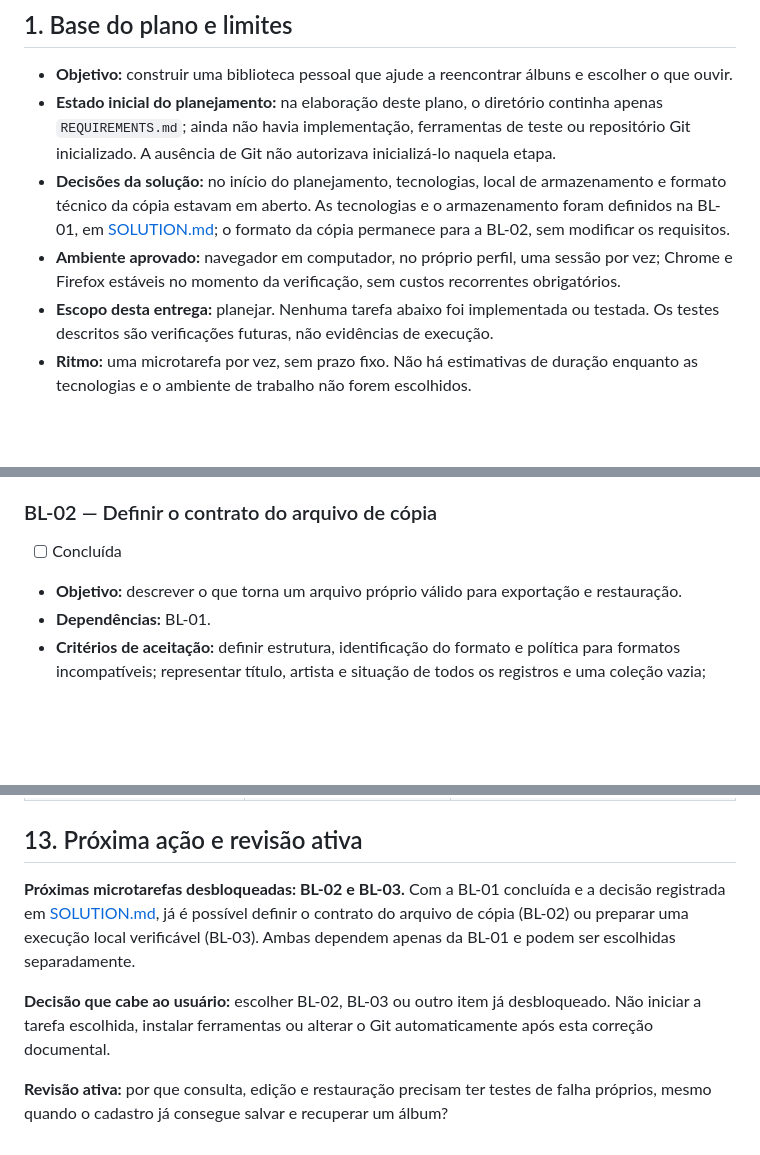
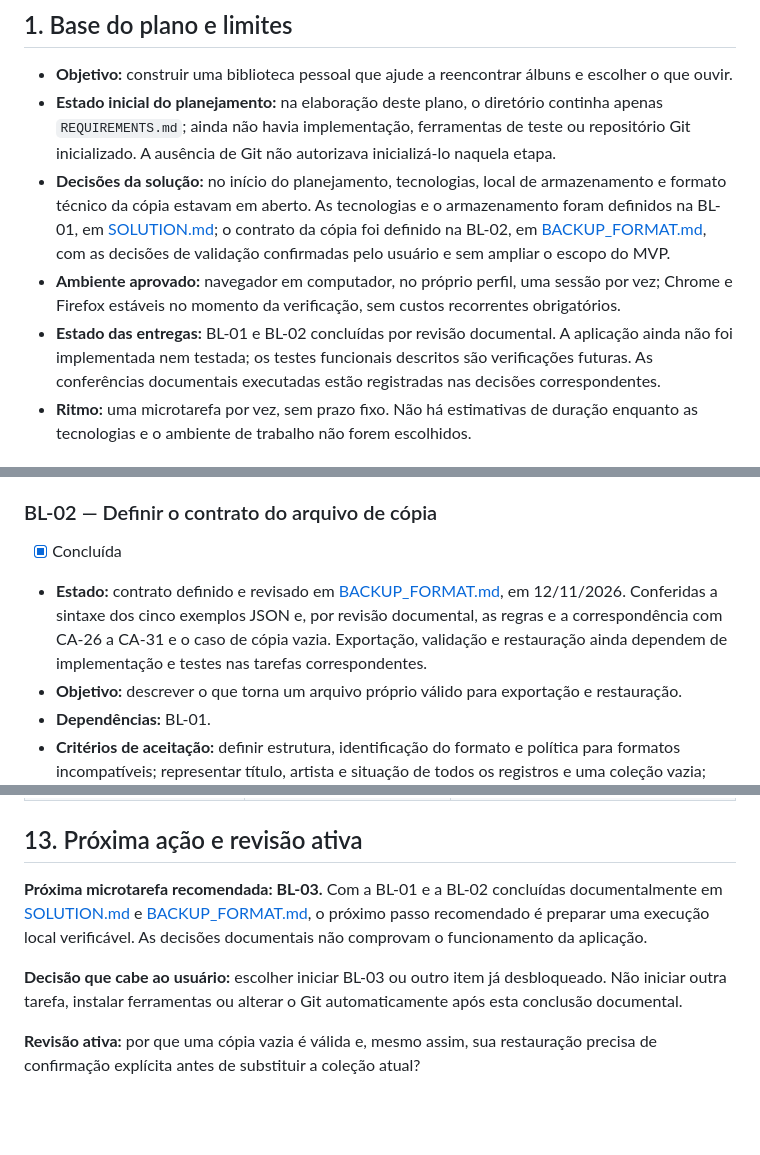
Before and after one commit to FilipeMadeira13/music-library, a Markdown page: docs/BACKLOG.md, 3 parts joined by grey strips. Drawn GitHub-style; blank space fills up the shorter version.

Commit message:
docs(bl-02): definir contrato do arquivo de cópia

```diff
--- a/docs/BACKLOG.md
+++ b/docs/BACKLOG.md
@@ -6,9 +6,9 @@ Planejamento elaborado em 12/11/2026 a partir de [REQUIREMENTS.md](REQUIREMENTS.
 
 - **Objetivo:** construir uma biblioteca pessoal que ajude a reencontrar álbuns e escolher o que ouvir.
 - **Estado inicial do planejamento:** na elaboração deste plano, o diretório continha apenas `REQUIREMENTS.md`; ainda não havia implementação, ferramentas de teste ou repositório Git inicializado. A ausência de Git não autorizava inicializá-lo naquela etapa.
-- **Decisões da solução:** no início do planejamento, tecnologias, local de armazenamento e formato técnico da cópia estavam em aberto. As tecnologias e o armazenamento foram definidos na BL-01, em [SOLUTION.md](SOLUTION.md); o formato da cópia permanece para a BL-02, sem modificar os requisitos.
+- **Decisões da solução:** no início do planejamento, tecnologias, local de armazenamento e formato técnico da cópia estavam em aberto. As tecnologias e o armazenamento foram definidos na BL-01, em [SOLUTION.md](SOLUTION.md); o contrato da cópia foi definido na BL-02, em [BACKUP_FORMAT.md](BACKUP_FORMAT.md), com as decisões de validação confirmadas pelo usuário e sem ampliar o escopo do MVP.
 - **Ambiente aprovado:** navegador em computador, no próprio perfil, uma sessão por vez; Chrome e Firefox estáveis no momento da verificação, sem custos recorrentes obrigatórios.
-- **Escopo desta entrega:** planejar. Nenhuma tarefa abaixo foi implementada ou testada. Os testes descritos são verificações futuras, não evidências de execução.
+- **Estado das entregas:** BL-01 e BL-02 concluídas por revisão documental. A aplicação ainda não foi implementada nem testada; os testes funcionais descritos são verificações futuras. As conferências documentais executadas estão registradas nas decisões correspondentes.
 - **Ritmo:** uma microtarefa por vez, sem prazo fixo. Não há estimativas de duração enquanto as tecnologias e o ambiente de trabalho não forem escolhidos.
 
 ## 2. MVP, melhorias e exclusões
@@ -49,7 +49,8 @@ Os exemplos CA-01 a CA-33 e as regras de `REQUIREMENTS.md` são a fonte dos test
 
 ### BL-02 — Definir o contrato do arquivo de cópia
 
-- [ ] Concluída
+- [x] Concluída
+- **Estado:** contrato definido e revisado em [BACKUP_FORMAT.md](BACKUP_FORMAT.md), em 12/11/2026. Conferidas a sintaxe dos cinco exemplos JSON e, por revisão documental, as regras e a correspondência com CA-26 a CA-31 e o caso de cópia vazia. Exportação, validação e restauração ainda dependem de implementação e testes nas tarefas correspondentes.
 - **Objetivo:** descrever o que torna um arquivo próprio válido para exportação e restauração.
 - **Dependências:** BL-01.
 - **Critérios de aceitação:** definir estrutura, identificação do formato e política para formatos incompatíveis; representar título, artista e situação de todos os registros e uma coleção vazia; prever validação integral de limites, valores e duplicatas; deixar explícito que restaurar substitui, sem mesclar. Preservar a grafia de exibição prevista nos requisitos. Não adicionar campos de produto nem exigir recursos não aprovados.
@@ -399,8 +400,8 @@ Rastreabilidade é a ligação entre um requisito e a tarefa que o entrega ou ve
 
 ## 13. Próxima ação e revisão ativa
 
-**Próximas microtarefas desbloqueadas: BL-02 e BL-03.** Com a BL-01 concluída e a decisão registrada em [SOLUTION.md](SOLUTION.md), já é possível definir o contrato do arquivo de cópia (BL-02) ou preparar uma execução local verificável (BL-03). Ambas dependem apenas da BL-01 e podem ser escolhidas separadamente.
+**Próxima microtarefa recomendada: BL-03.** Com a BL-01 e a BL-02 concluídas documentalmente em [SOLUTION.md](SOLUTION.md) e [BACKUP_FORMAT.md](BACKUP_FORMAT.md), o próximo passo recomendado é preparar uma execução local verificável. As decisões documentais não comprovam o funcionamento da aplicação.
 
-**Decisão que cabe ao usuário:** escolher BL-02, BL-03 ou outro item já desbloqueado. Não iniciar a tarefa escolhida, instalar ferramentas ou alterar o Git automaticamente após esta correção documental.
+**Decisão que cabe ao usuário:** escolher iniciar BL-03 ou outro item já desbloqueado. Não iniciar outra tarefa, instalar ferramentas ou alterar o Git automaticamente após esta conclusão documental.
 
-**Revisão ativa:** por que consulta, edição e restauração precisam ter testes de falha próprios, mesmo quando o cadastro já consegue salvar e recuperar um álbum?
+**Revisão ativa:** por que uma cópia vazia é válida e, mesmo assim, sua restauração precisa de confirmação explícita antes de substituir a coleção atual?
```
Also changed, not shown: docs/BACKUP_FORMAT.md (added, +208 -0 lines).
